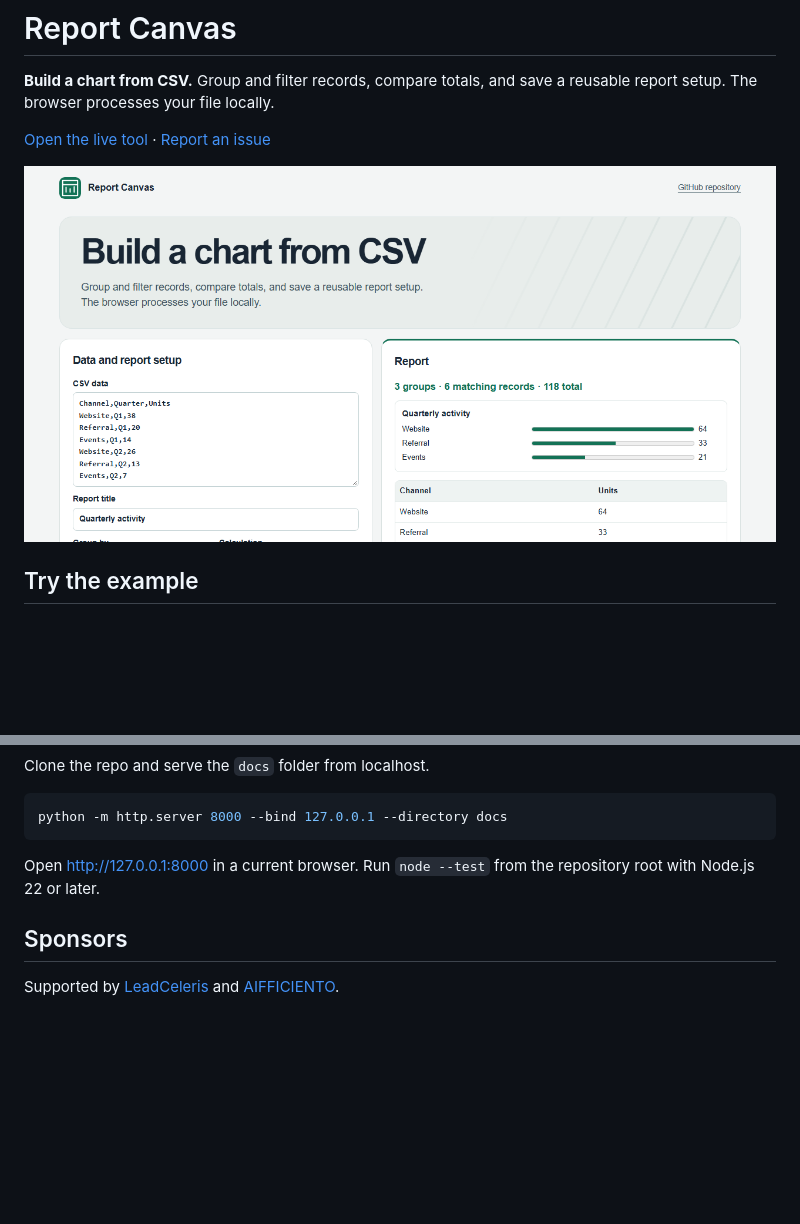
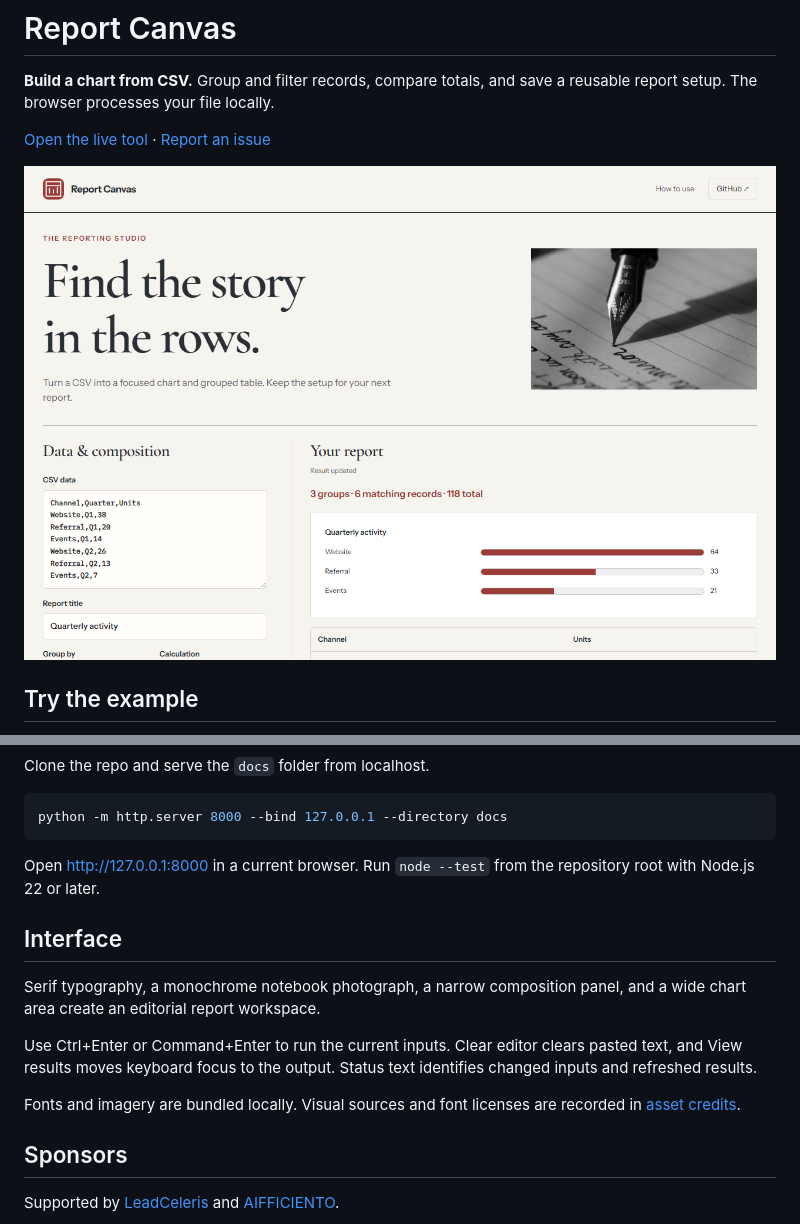
Before and after one commit to MusaBukhari237/report-canvas, a Markdown page: README.md, 2 parts joined by grey strips. Drawn GitHub-style; pictures changed too: docs/preview.png; blank space fills up the shorter version.

Commit message:
Document v1.1.0 and refresh the verified preview

```diff
--- a/README.md
+++ b/README.md
@@ -26,6 +26,14 @@ python -m http.server 8000 --bind 127.0.0.1 --directory docs
 
 Open http://127.0.0.1:8000 in a current browser. Run `node --test` from the repository root with Node.js 22 or later.
 
+## Interface
+
+Serif typography, a monochrome notebook photograph, a narrow composition panel, and a wide chart area create an editorial report workspace.
+
+Use Ctrl+Enter or Command+Enter to run the current inputs. Clear editor clears pasted text, and View results moves keyboard focus to the output. Status text identifies changed inputs and refreshed results.
+
+Fonts and imagery are bundled locally. Visual sources and font licenses are recorded in [asset credits](docs/Assets.md).
+
 ## Sponsors
 
 Supported by [LeadCeleris](https://www.leadceleris.com/) and [AIFFICIENTO](https://www.aifficiento.biz/).
```
Also changed, not shown: CHANGELOG.md (added, +7 -0 lines), 2 other files.
